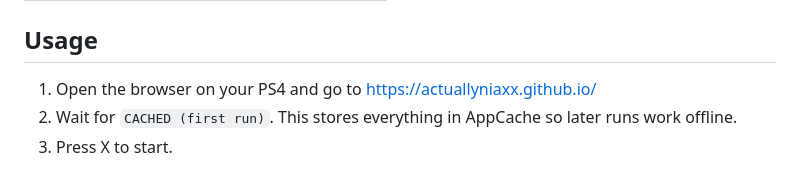
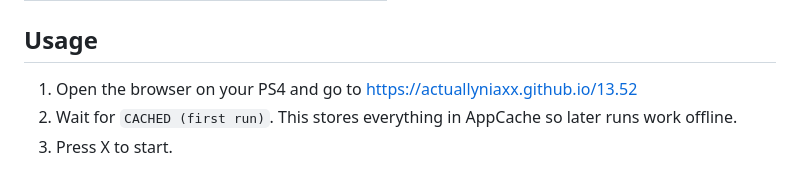
Before and after one commit to actuallyniaxx/13.52, a Markdown page: README.md, the part around the change. GitHub-like rendering.

```diff
--- a/README.md
+++ b/README.md
@@ -19,7 +19,7 @@ The chain is selected automatically from the browser's User-Agent.
 
 ## Usage
 
-1. Open the browser on your PS4 and go to https://actuallyniaxx.github.io/
+1. Open the browser on your PS4 and go to [https://actuallyniaxx.github.io/13.52](https://actuallyniaxx.github.io/13.52/)
 2. Wait for `CACHED (first run)`. This stores everything in AppCache so later
    runs work offline.
 3. Press X to start.
```
